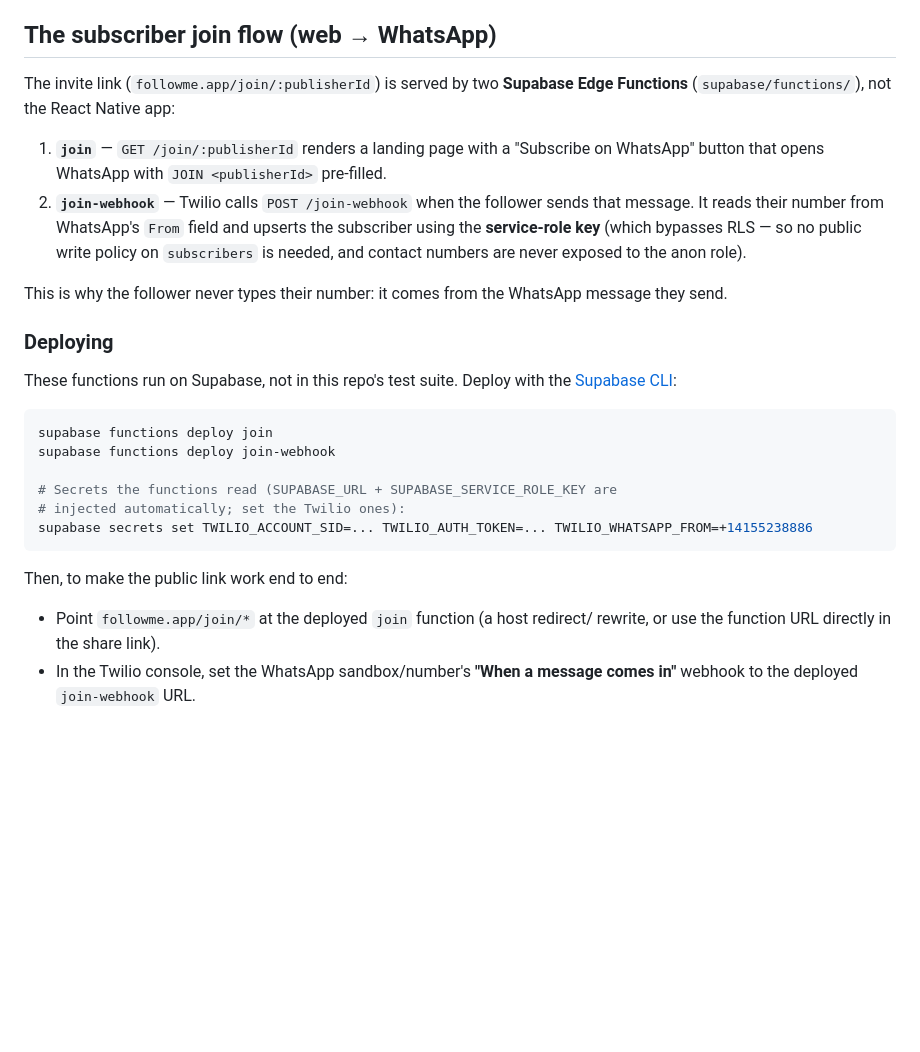
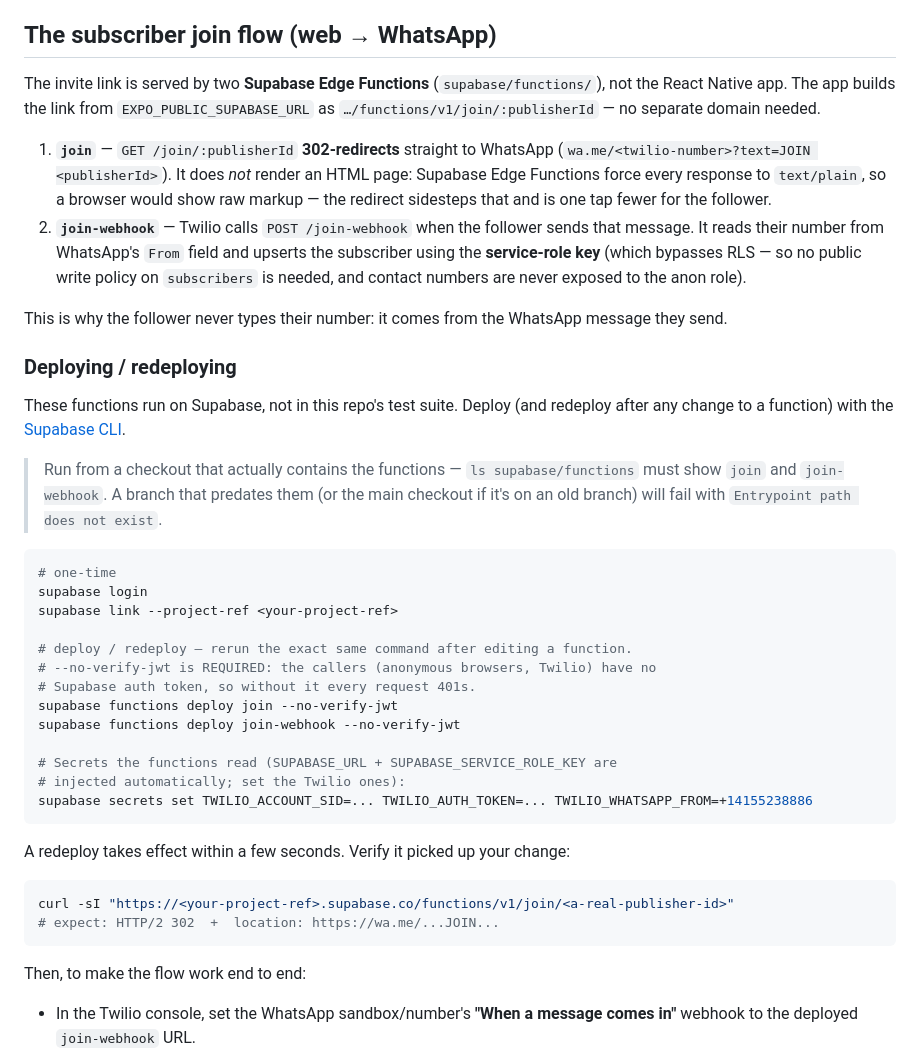
Before and after one commit to omermizrahi15/follow-me, a Markdown page: CONTRIBUTING.md, the part around the change. Rendered like a GitHub page; blank space fills up the shorter version.

Commit message:
docs: document deploying/redeploying the join edge functions
Add redeploy steps to CONTRIBUTING: the exact `supabase functions deploy
--no-verify-jwt` command (and why the flag is required), the
right-directory gotcha, and a curl check for the 302. Also correct the
section to match the current behaviour (302 redirect, not an HTML page;
link built from the Supabase URL, not followme.app).

Co-Authored-By: Claude Opus 4.8 <noreply@anthropic.com>

````diff
--- a/CONTRIBUTING.md
+++ b/CONTRIBUTING.md
@@ -57,11 +57,16 @@ If the *real* email magic link doesn't redirect into the app (but this manual ch
 
 ## The subscriber join flow (web → WhatsApp)
 
-The invite link (`followme.app/join/:publisherId`) is served by two **Supabase
-Edge Functions** (`supabase/functions/`), not the React Native app:
+The invite link is served by two **Supabase Edge Functions**
+(`supabase/functions/`), not the React Native app. The app builds the link from
+`EXPO_PUBLIC_SUPABASE_URL` as `…/functions/v1/join/:publisherId` — no separate
+domain needed.
 
-1. **`join`** — `GET /join/:publisherId` renders a landing page with a "Subscribe
-   on WhatsApp" button that opens WhatsApp with `JOIN <publisherId>` pre-filled.
+1. **`join`** — `GET /join/:publisherId` **302-redirects** straight to WhatsApp
+   (`wa.me/<twilio-number>?text=JOIN <publisherId>`). It does *not* render an HTML
+   page: Supabase Edge Functions force every response to `text/plain`, so a
+   browser would show raw markup — the redirect sidesteps that and is one tap
+   fewer for the follower.
 2. **`join-webhook`** — Twilio calls `POST /join-webhook` when the follower sends
    that message. It reads their number from WhatsApp's `From` field and upserts
    the subscriber using the **service-role key** (which bypasses RLS — so no
@@ -71,24 +76,42 @@ Edge Functions** (`supabase/functions/`), not the React Native app:
 This is why the follower never types their number: it comes from the WhatsApp
 message they send.
 
-### Deploying
+### Deploying / redeploying
 
-These functions run on Supabase, not in this repo's test suite. Deploy with the
-[Supabase CLI](https://supabase.com/docs/guides/cli):
+These functions run on Supabase, not in this repo's test suite. Deploy (and
+redeploy after any change to a function) with the
+[Supabase CLI](https://supabase.com/docs/guides/cli).
+
+> Run from a checkout that actually contains the functions — `ls
+> supabase/functions` must show `join` and `join-webhook`. A branch that predates
+> them (or the main checkout if it's on an old branch) will fail with
+> `Entrypoint path does not exist`.
 
 ```bash
-supabase functions deploy join
-supabase functions deploy join-webhook
+# one-time
+supabase login
+supabase link --project-ref <your-project-ref>
+
+# deploy / redeploy — rerun the exact same command after editing a function.
+# --no-verify-jwt is REQUIRED: the callers (anonymous browsers, Twilio) have no
+# Supabase auth token, so without it every request 401s.
+supabase functions deploy join --no-verify-jwt
+supabase functions deploy join-webhook --no-verify-jwt
 
 # Secrets the functions read (SUPABASE_URL + SUPABASE_SERVICE_ROLE_KEY are
 # injected automatically; set the Twilio ones):
 supabase secrets set TWILIO_ACCOUNT_SID=... TWILIO_AUTH_TOKEN=... TWILIO_WHATSAPP_FROM=+14155238886
 ```
 
-Then, to make the public link work end to end:
+A redeploy takes effect within a few seconds. Verify it picked up your change:
 
-- Point `followme.app/join/*` at the deployed `join` function (a host redirect/
-  rewrite, or use the function URL directly in the share link).
+```bash
+curl -sI "https://<your-project-ref>.supabase.co/functions/v1/join/<a-real-publisher-id>"
+# expect: HTTP/2 302  +  location: https://wa.me/...JOIN...
+```
+
+Then, to make the flow work end to end:
+
 - In the Twilio console, set the WhatsApp sandbox/number's **"When a message
   comes in"** webhook to the deployed `join-webhook` URL.
 - Apply the `subscribers` migration (`supabase/migrations/`) so the upsert's
````
